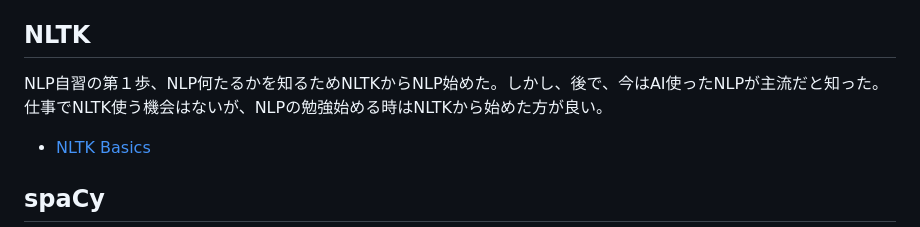
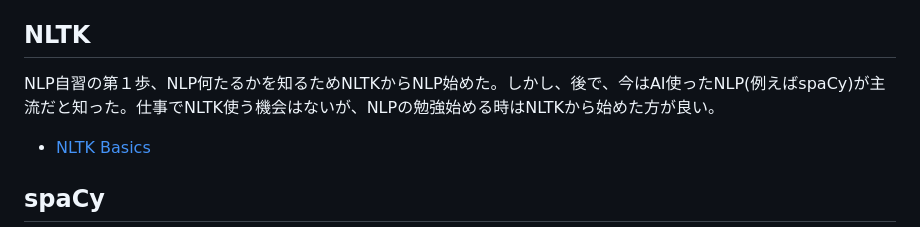
Before and after one commit to araobp/Learning-MarTech, a Markdown page: README.md, the part around the change. GitHub-like rendering.

```diff
--- a/README.md
+++ b/README.md
@@ -14,7 +14,7 @@ SQLiteは埋め込み型のローカルデータベースなので、データ
 
 ## NLTK
 
-NLP自習の第１歩、NLP何たるかを知るためNLTKからNLP始めた。しかし、後で、今はAI使ったNLPが主流だと知った。仕事でNLTK使う機会はないが、NLPの勉強始める時はNLTKから始めた方が良い。
+NLP自習の第１歩、NLP何たるかを知るためNLTKからNLP始めた。しかし、後で、今はAI使ったNLP(例えばspaCy)が主流だと知った。仕事でNLTK使う機会はないが、NLPの勉強始める時はNLTKから始めた方が良い。
 
 - [NLTK Basics](NLTK_Basics.ipynb)
 
```
